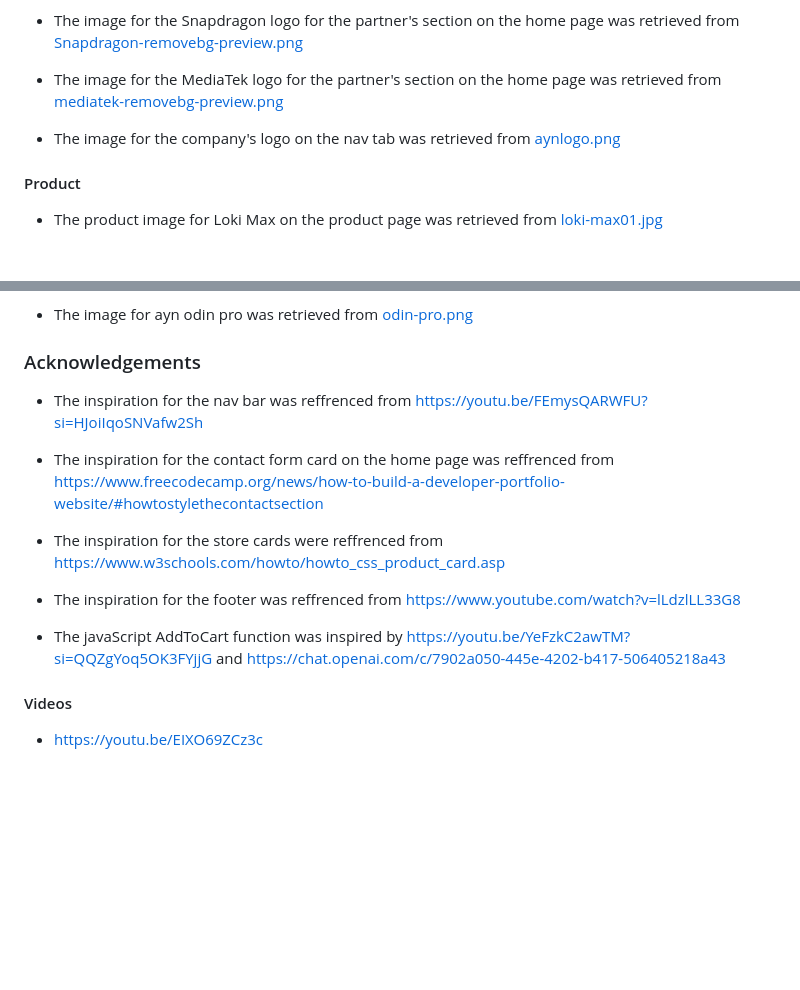
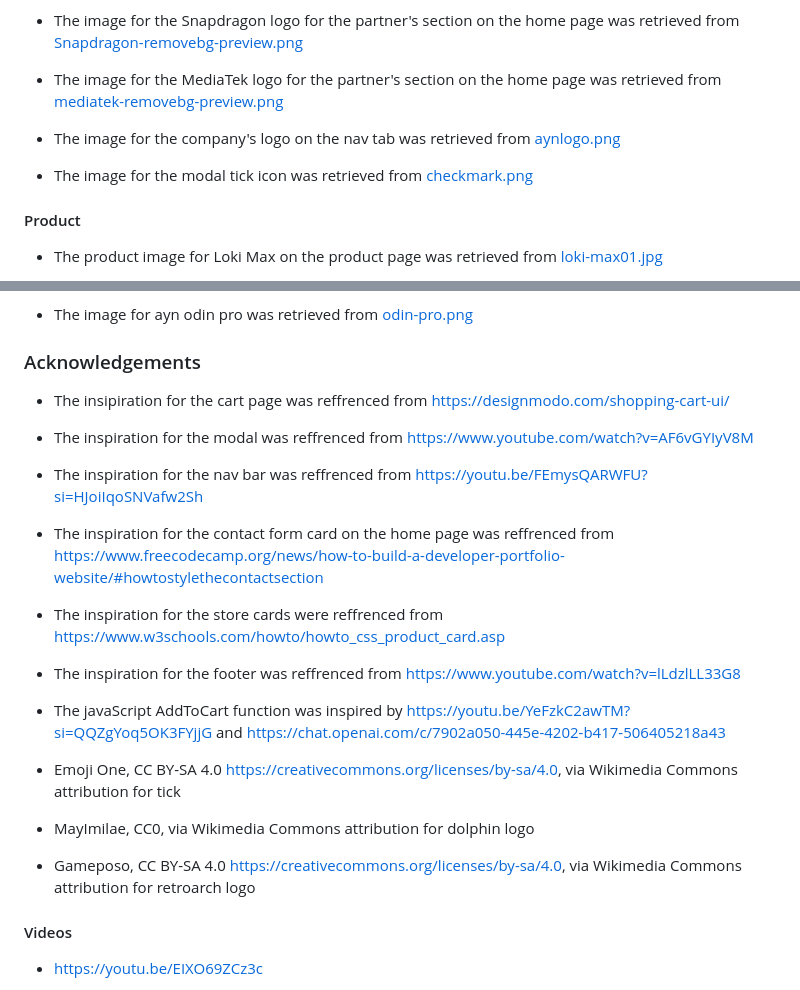
Before and after one commit to Isa-AcTiEw/FED_S10257760_Isaac-Tiew-Xun-Yong_Assg01-, a Markdown page: README.md, 2 parts joined by grey strips. Rendered like a GitHub page; blank space fills up the shorter version.

Commit message:
new ReadMe added

```diff
--- a/README.md
+++ b/README.md
@@ -88,6 +88,8 @@ the website
 
 - The image for the company's logo on the nav tab was retrieved from [aynlogo.png](https://www.ayntec.com/)
 
+- The image for the modal tick icon was retrieved from [checkmark.png](https://upload.wikimedia.org/wikipedia/commons/3/3b/Eo_circle_green_checkmark.svg)
+
 #### Product
 - The product image for Loki Max on the product page was retrieved from [loki-max01.jpg](https://www.ayntec.com/products/loki-max-preorder)
 
@@ -121,6 +123,9 @@ the website
 
 
 ### Acknowledgements
+
+- The insipiration for the cart page was reffrenced from https://designmodo.com/shopping-cart-ui/
+- The inspiration for the modal was reffrenced from https://www.youtube.com/watch?v=AF6vGYIyV8M
 - The inspiration for the nav bar was reffrenced from https://youtu.be/FEmysQARWFU?si=HJoiIqoSNVafw2Sh
 - The inspiration for the contact form card on the home page was reffrenced from https://www.freecodecamp.org/news/how-to-build-a-developer-portfolio-website/#howtostylethecontactsection
 
@@ -129,6 +134,10 @@ the website
 - The inspiration for the footer was reffrenced from https://www.youtube.com/watch?v=lLdzlLL33G8
 
 - The javaScript AddToCart function was inspired by https://youtu.be/YeFzkC2awTM?si=QQZgYoq5OK3FYjjG and https://chat.openai.com/c/7902a050-445e-4202-b417-506405218a43
+
+- Emoji One, CC BY-SA 4.0 <https://creativecommons.org/licenses/by-sa/4.0>, via Wikimedia Commons attribution for tick
+- MayImilae, CC0, via Wikimedia Commons attribution for dolphin logo
+- Gameposo, CC BY-SA 4.0 <https://creativecommons.org/licenses/by-sa/4.0>, via Wikimedia Commons attribution for retroarch logo
 
 
 #### Videos
```
